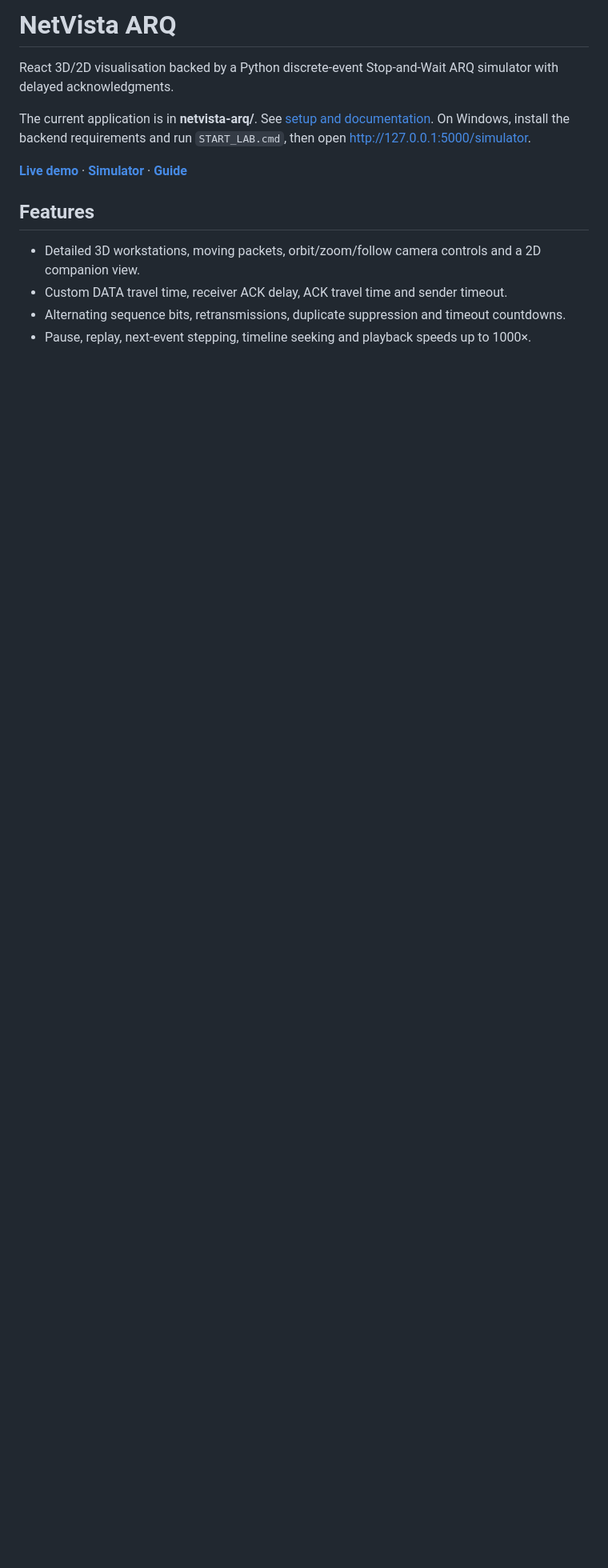
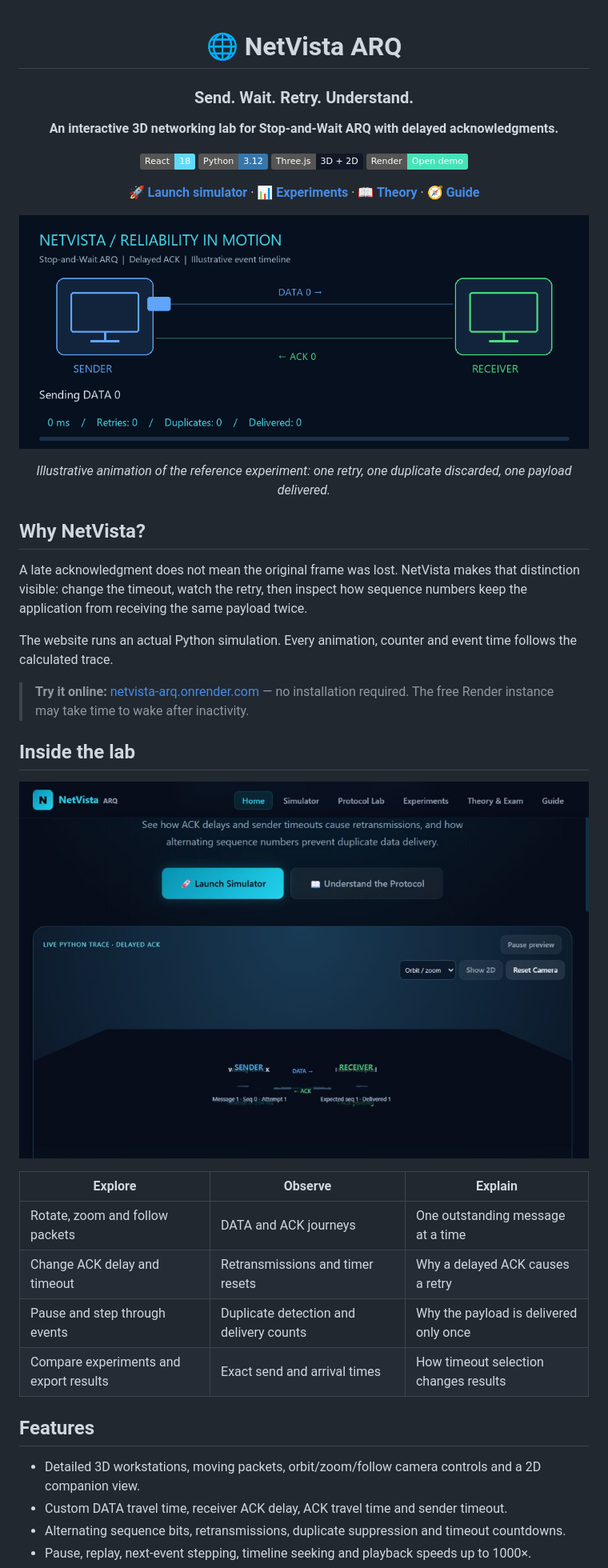
Before and after one commit to GranthSenjaliya88/CN-Project, a Markdown page: README.md, the part around one of its changes. Shown at 80% size. Drawn GitHub-style; pictures changed too: netvista-arq/docs/screenshots/delayed-ack.gif (added); badges without logos; blank space fills up the shorter version.

Commit message:
Redesign README with animated walkthrough and architecture diagrams

```diff
--- a/README.md
+++ b/README.md
@@ -1,10 +1,42 @@
-# NetVista ARQ
+<div align="center">
 
-React 3D/2D visualisation backed by a Python discrete-event Stop-and-Wait ARQ simulator with delayed acknowledgments.
+# 🌐 NetVista ARQ
 
-The current application is in **netvista-arq/**. See [setup and documentation](netvista-arq/README.md). On Windows, install the backend requirements and run `START_LAB.cmd`, then open http://127.0.0.1:5000/simulator.
+### Send. Wait. Retry. Understand.
 
-**[Live demo](https://netvista-arq.onrender.com)** · **[Simulator](https://netvista-arq.onrender.com/simulator)** · **[Guide](https://netvista-arq.onrender.com/guide)**
+**An interactive 3D networking lab for Stop-and-Wait ARQ with delayed acknowledgments.**
+
+[![React](https://img.shields.io/badge/React-18-61DAFB?logo=react&logoColor=white)](netvista-arq/frontend/package.json)
+[![Python](https://img.shields.io/badge/Python-3.12-3776AB?logo=python&logoColor=white)](netvista-arq/backend)
+[![Three.js](https://img.shields.io/badge/Three.js-3D%20%2B%202D-111827?logo=threedotjs)](netvista-arq/frontend/src/components/NetworkScene.tsx)
+[![Render](https://img.shields.io/badge/Render-Open%20demo-46E3B7?logo=render&logoColor=white)](https://netvista-arq.onrender.com)
+
+**[🚀 Launch simulator](https://netvista-arq.onrender.com/simulator)** · **[📊 Experiments](https://netvista-arq.onrender.com/experiments)** · **[📖 Theory](https://netvista-arq.onrender.com/theory)** · **[🧭 Guide](https://netvista-arq.onrender.com/guide)**
+
+![Animated delayed-ACK protocol timeline](netvista-arq/docs/screenshots/delayed-ack.gif)
+
+*Illustrative animation of the reference experiment: one retry, one duplicate discarded, one payload delivered.*
+
+</div>
+
+## Why NetVista?
+
+A late acknowledgment does not mean the original frame was lost. NetVista makes that distinction visible: change the timeout, watch the retry, then inspect how sequence numbers keep the application from receiving the same payload twice.
+
+The website runs an actual Python simulation. Every animation, counter and event time follows the calculated trace.
+
+> **Try it online:** [netvista-arq.onrender.com](https://netvista-arq.onrender.com) — no installation required. The free Render instance may take time to wake after inactivity.
+
+## Inside the lab
+
+![3D workstation view](netvista-arq/docs/screenshots/upgraded-home-3d.png)
+
+| Explore | Observe | Explain |
+| --- | --- | --- |
+| Rotate, zoom and follow packets | DATA and ACK journeys | One outstanding message at a time |
+| Change ACK delay and timeout | Retransmissions and timer resets | Why a delayed ACK causes a retry |
+| Pause and step through events | Duplicate detection and delivery counts | Why the payload is delivered only once |
+| Compare experiments and export results | Exact send and arrival times | How timeout selection changes results |
 
 ## Features
 
```
Also changed, not shown: other parts of README.md (+74 -7 lines), 1 other file.
